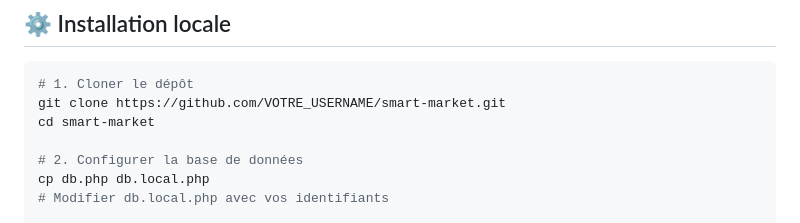
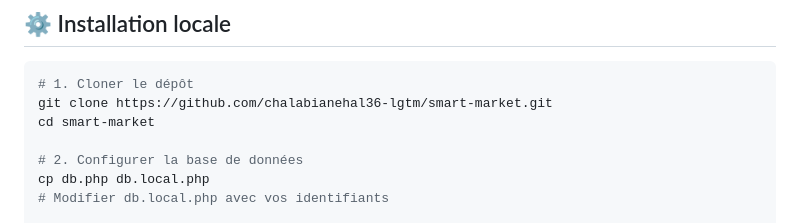
Before and after one commit to chalabianehal36-lgtm/smart-market, a Markdown page: README.md, the part around the change. Rendered like a GitHub page.

````diff
--- a/README.md
+++ b/README.md
@@ -86,7 +86,7 @@ payments      (id, order_id, amount, status, payment_method, created_at)
 
 ```bash
 # 1. Cloner le dépôt
-git clone https://github.com/VOTRE_USERNAME/smart-market.git
+git clone https://github.com/chalabianehal36-lgtm/smart-market.git
 cd smart-market
 
 # 2. Configurer la base de données
````
